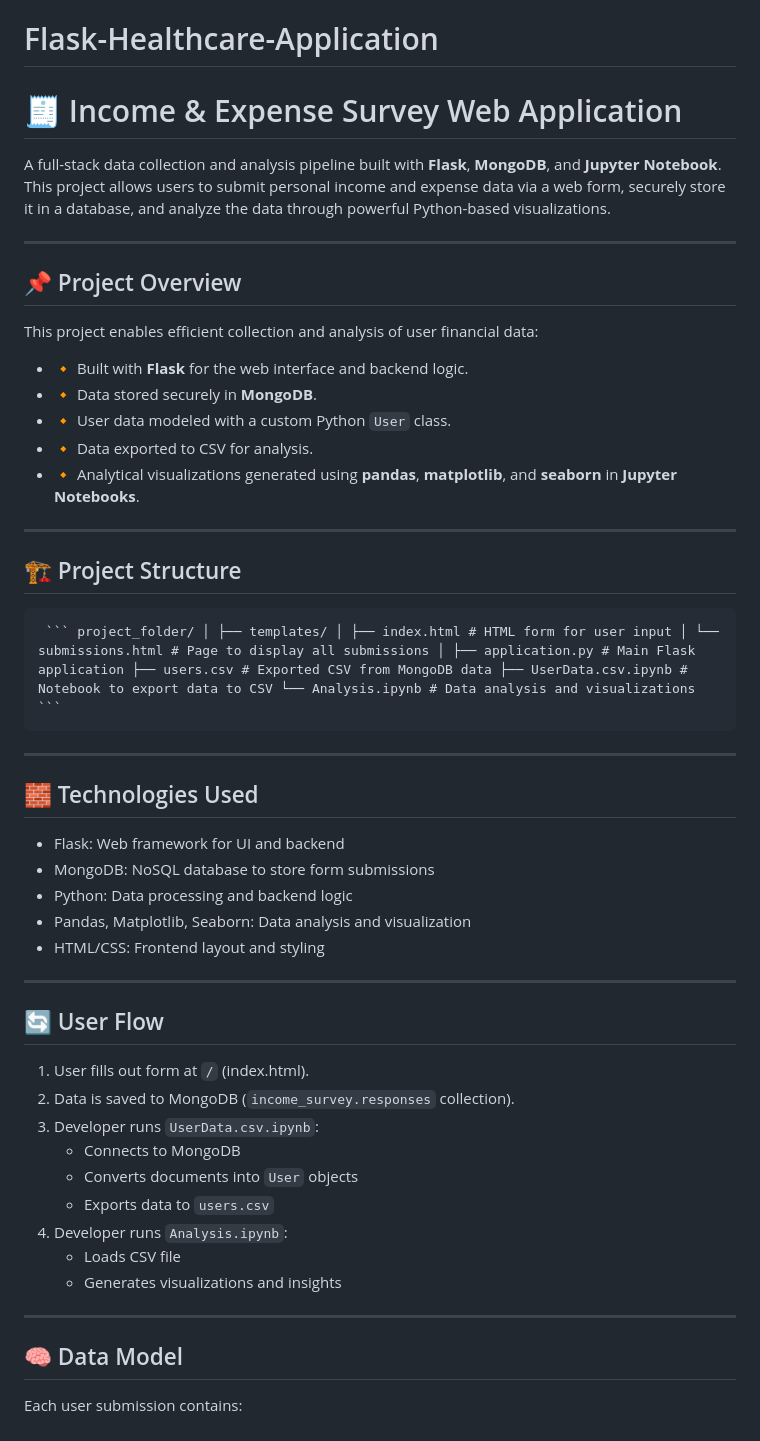
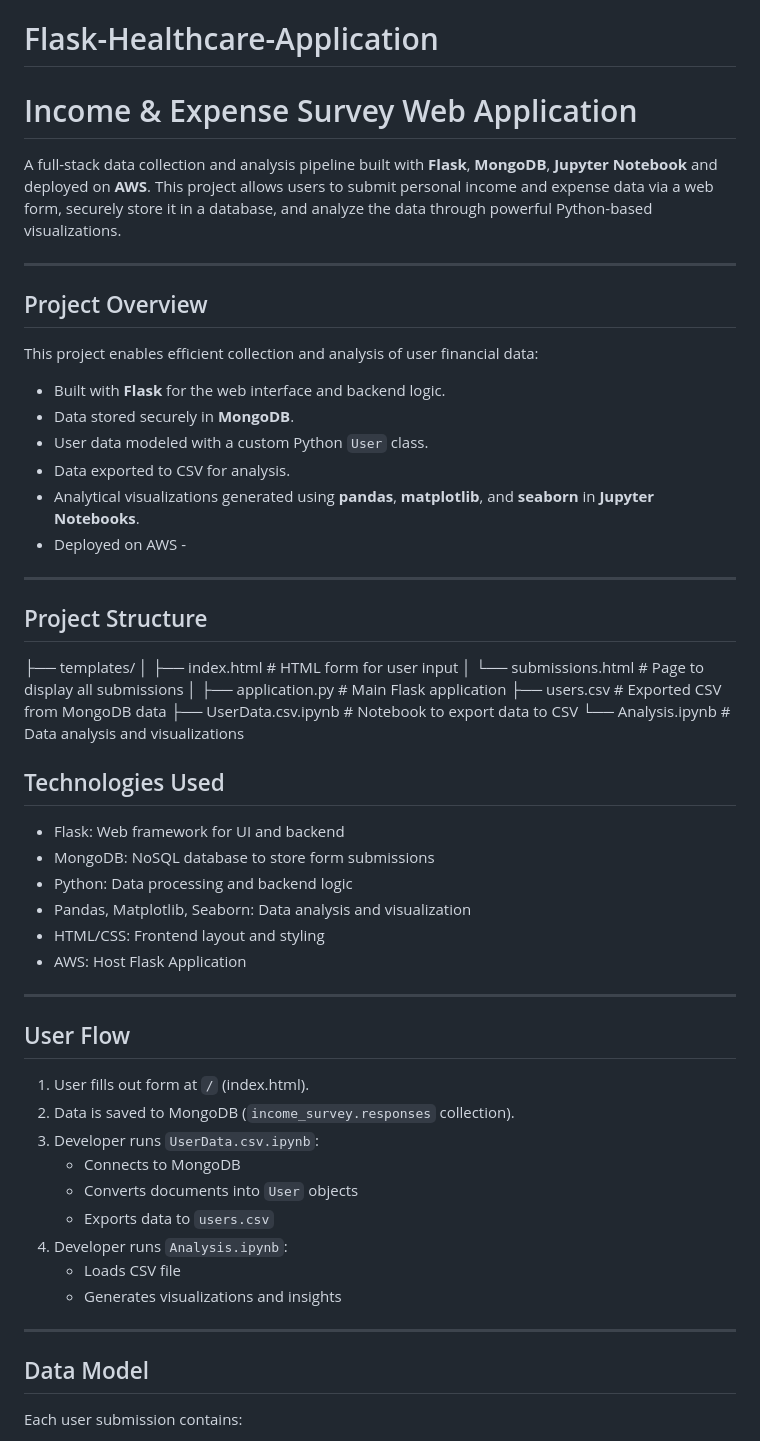
Before and after one commit to ayobolak/Flask-Healthcare-Application, a Markdown page: README.md, the part around one of its changes. Drawn GitHub-style.

````diff
--- a/README.md
+++ b/README.md
@@ -1,39 +1,48 @@
 # Flask-Healthcare-Application
 
-# 🧾 Income & Expense Survey Web Application
+# Income & Expense Survey Web Application
 
-A full-stack data collection and analysis pipeline built with **Flask**, **MongoDB**, and **Jupyter Notebook**. This project allows users to submit personal income and expense data via a web form, securely store it in a database, and analyze the data through powerful Python-based visualizations.
+A full-stack data collection and analysis pipeline built with **Flask**, **MongoDB**, **Jupyter Notebook** and deployed on **AWS**. This project allows users to submit personal income and expense data via a web form, securely store it in a database, and analyze the data through powerful Python-based visualizations.
 
 ---
 
-## 📌 Project Overview
+##  Project Overview
 
 This project enables efficient collection and analysis of user financial data:
 
-- 🔸 Built with **Flask** for the web interface and backend logic.
-- 🔸 Data stored securely in **MongoDB**.
-- 🔸 User data modeled with a custom Python `User` class.
-- 🔸 Data exported to CSV for analysis.
-- 🔸 Analytical visualizations generated using **pandas**, **matplotlib**, and **seaborn** in **Jupyter Notebooks**.
+-  Built with **Flask** for the web interface and backend logic.
+-  Data stored securely in **MongoDB**.
+-  User data modeled with a custom Python `User` class.
+-  Data exported to CSV for analysis.
+-  Analytical visualizations generated using **pandas**, **matplotlib**, and **seaborn** in **Jupyter Notebooks**.
+-  Deployed on AWS -
 
 ---
 
-## 🏗️ Project Structure
+## Project Structure
 
-<pre> ``` project_folder/ │ ├── templates/ │ ├── index.html # HTML form for user input │ └── submissions.html # Page to display all submissions │ ├── application.py # Main Flask application ├── users.csv # Exported CSV from MongoDB data ├── UserData.csv.ipynb # Notebook to export data to CSV └── Analysis.ipynb # Data analysis and visualizations ``` </pre>
----
+├── templates/
+│ ├── index.html # HTML form for user input
+│ └── submissions.html # Page to display all submissions
+│
+├── application.py # Main Flask application
+├── users.csv # Exported CSV from MongoDB data
+├── UserData.csv.ipynb # Notebook to export data to CSV
+└── Analysis.ipynb # Data analysis and visualizations
 
-## 🧱 Technologies Used
+
+## Technologies Used
 
 - Flask: Web framework for UI and backend
 - MongoDB: NoSQL database to store form submissions
 - Python: Data processing and backend logic
 - Pandas, Matplotlib, Seaborn: Data analysis and visualization
 - HTML/CSS: Frontend layout and styling
+- AWS: Host Flask Application
 
 ---
 
-## 🔄 User Flow
+## User Flow
 
 1. User fills out form at `/` (index.html).
 2. Data is saved to MongoDB (`income_survey.responses` collection).
@@ -47,7 +56,7 @@ This project enables efficient collection and analysis of user financial data:
 
 ---
 
-## 🧠 Data Model
+## Data Model
 
 Each user submission contains:
 
````
Also changed, not shown: other parts of README.md (+15 -20 lines).
